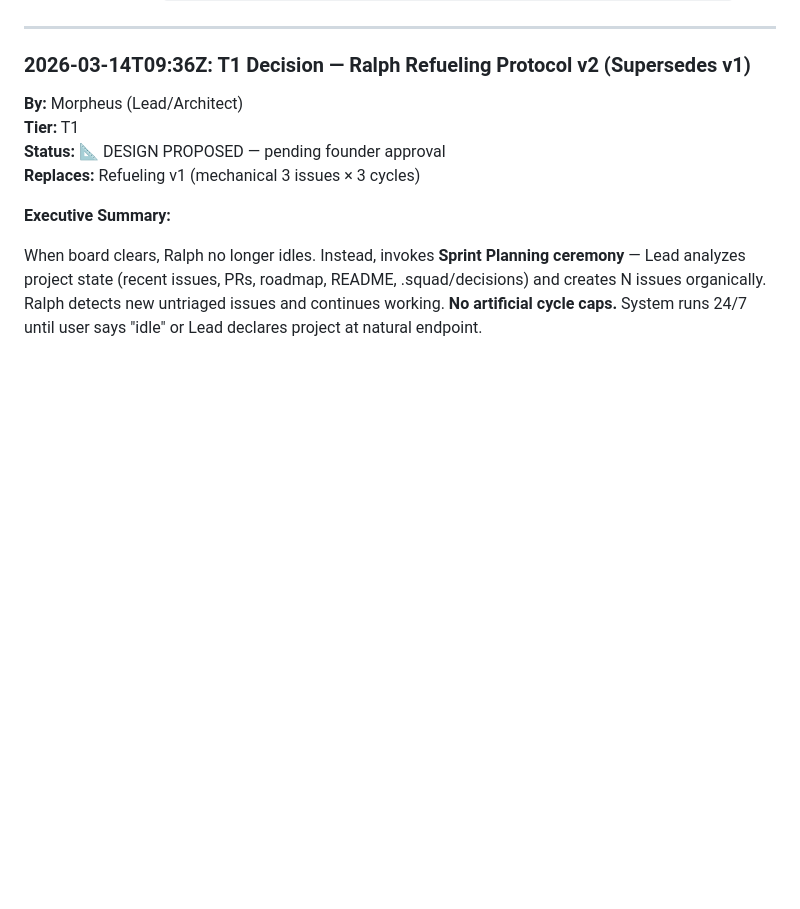
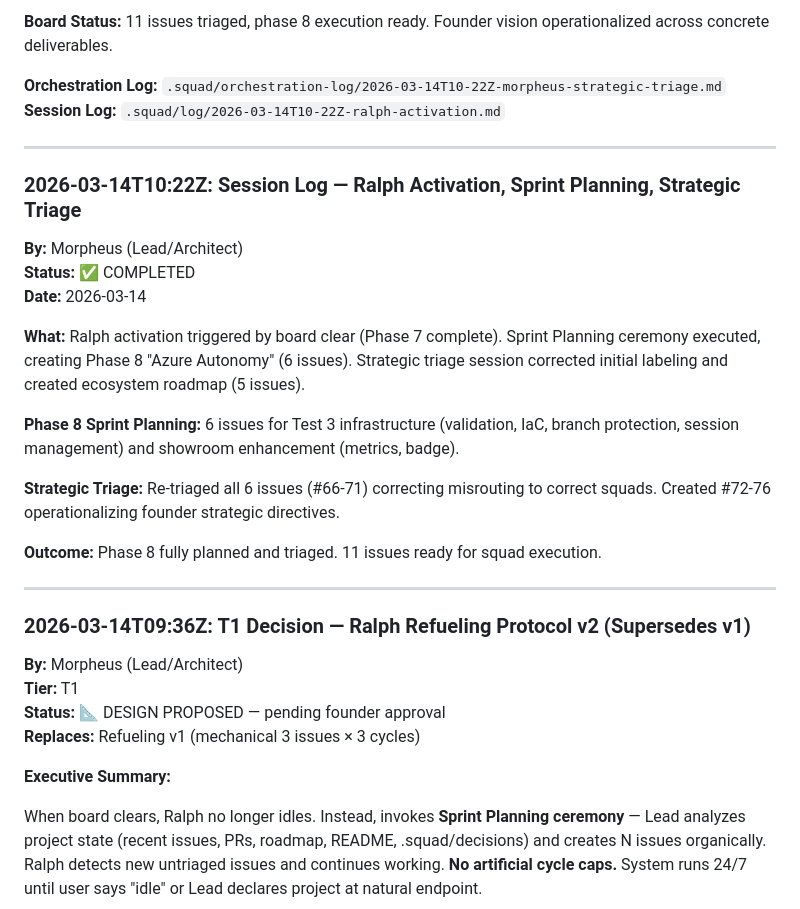
Before and after one commit to jperezdelreal/Syntax-Sorcery, a Markdown page: .squad/decisions.md, the part around one of its changes. Rendered like a GitHub page; blank space fills up the shorter version.

```diff
--- a/.squad/decisions.md
+++ b/.squad/decisions.md
@@ -33,3 +84,23 @@ Autonomous AI dev company (€500/mo Azure, unlimited GitHub). Strict context hy
+**Board Status:** 11 issues triaged, phase 8 execution ready. Founder vision operationalized across concrete deliverables.
+
+**Orchestration Log:** `.squad/orchestration-log/2026-03-14T10-22Z-morpheus-strategic-triage.md`
+**Session Log:** `.squad/log/2026-03-14T10-22Z-ralph-activation.md`
+
+---
+
+### 2026-03-14T10:22Z: Session Log — Ralph Activation, Sprint Planning, Strategic Triage
+
+**By:** Morpheus (Lead/Architect)
+**Status:** ✅ COMPLETED
+**Date:** 2026-03-14
+
+**What:** Ralph activation triggered by board clear (Phase 7 complete). Sprint Planning ceremony executed, creating Phase 8 "Azure Autonomy" (6 issues). Strategic triage session corrected initial labeling and created ecosystem roadmap (5 issues).
+
+**Phase 8 Sprint Planning:** 6 issues for Test 3 infrastructure (validation, IaC, branch protection, session management) and showroom enhancement (metrics, badge).
+
+**Strategic Triage:** Re-triaged all 6 issues (#66-71) correcting misrouting to correct squads. Created #72-76 operationalizing founder strategic directives.
+
+**Outcome:** Phase 8 fully planned and triaged. 11 issues ready for squad execution.
 
 ---
 
```
Also changed, not shown: other parts of .squad/decisions.md (+51 -0 lines), 2 other files.
